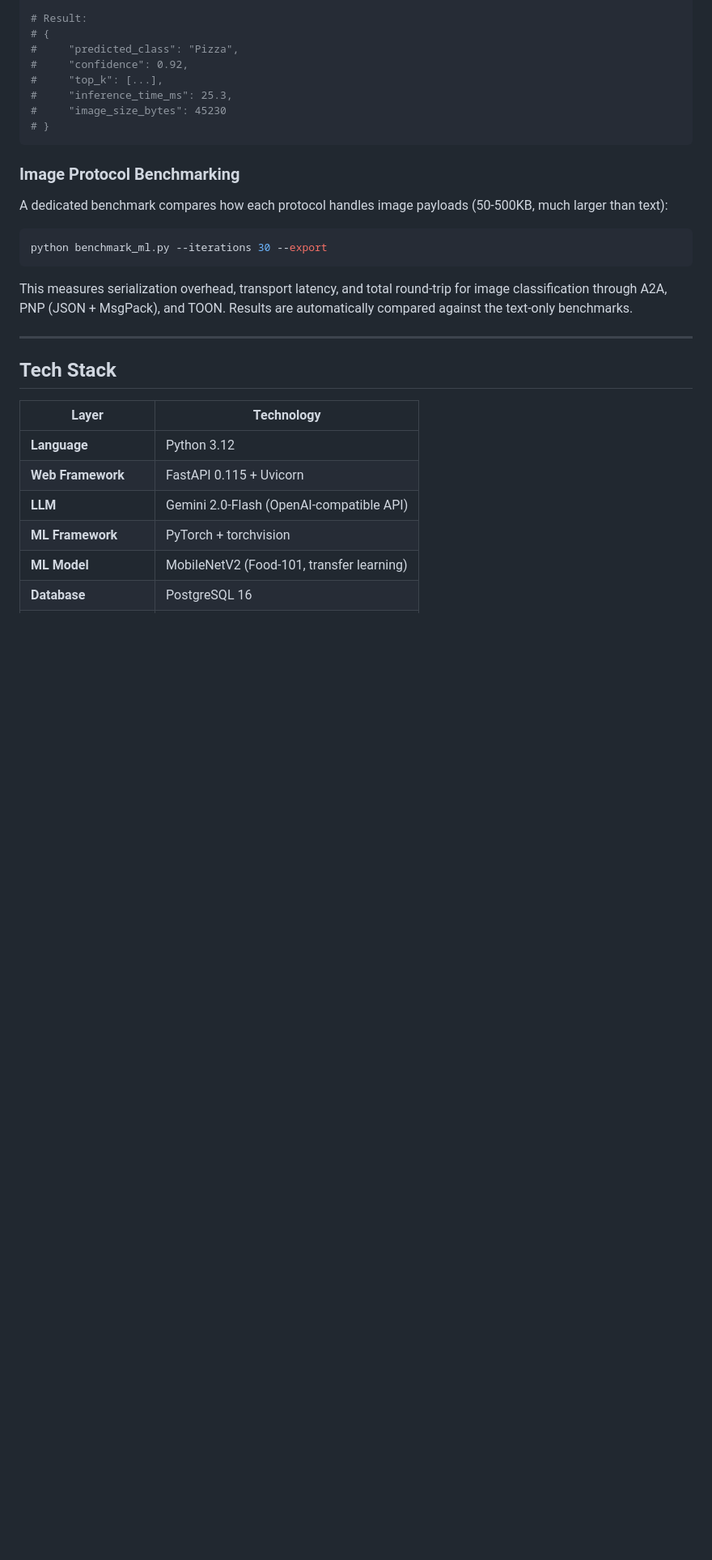
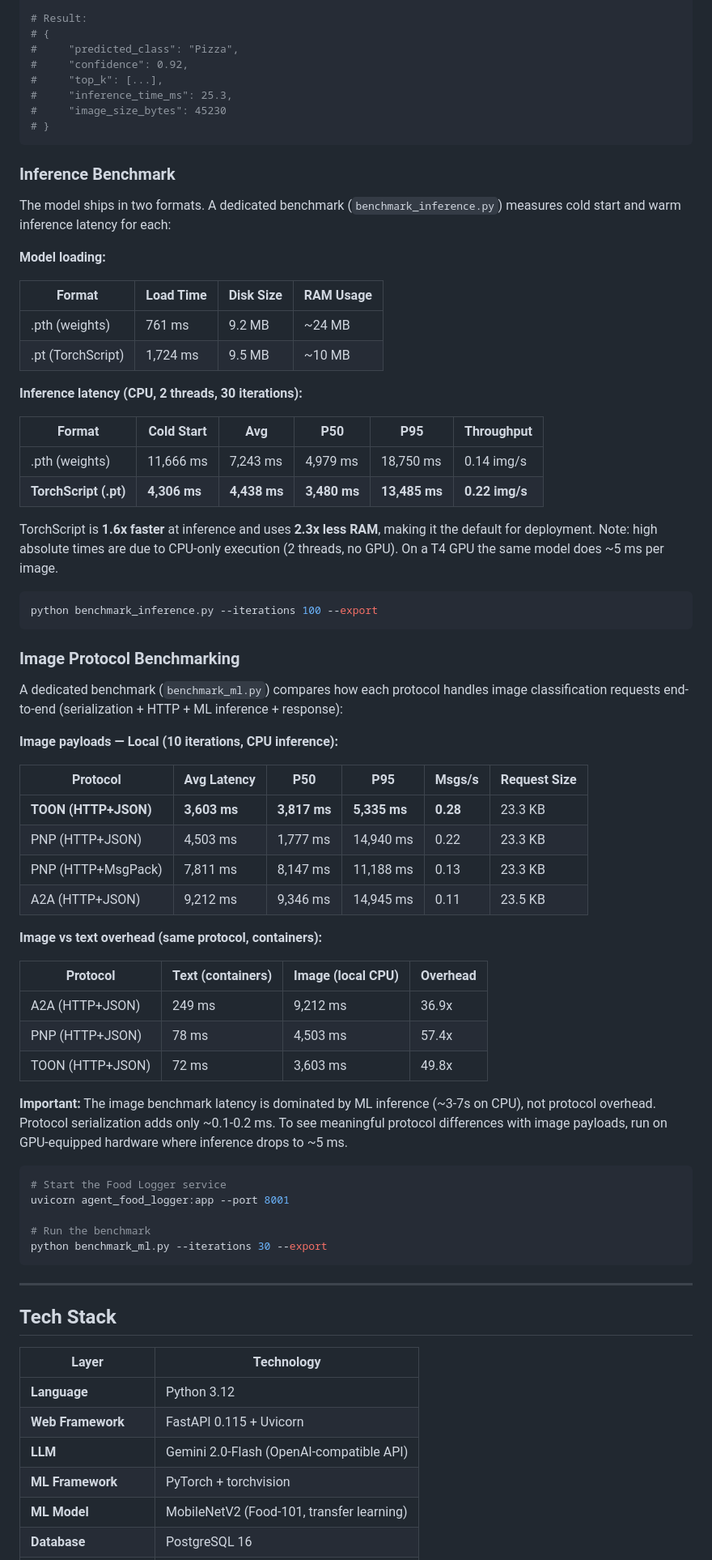
Before and after one commit to paolotesta001/Scalable-AI-platform-Kubernates-ML-, a Markdown page: README.md, the part around one of its changes. Shown at 81% size. Rendered like a GitHub page; blank space fills up the shorter version.

````diff
--- a/README.md
+++ b/README.md
@@ -180,15 +199,60 @@ result = classifier.classify_base64(b64_str)   # base64 string
 # }
 ```
 
+### Inference Benchmark
+
+The model ships in two formats. A dedicated benchmark (`benchmark_inference.py`) measures cold start and warm inference latency for each:
+
+**Model loading:**
+
+| Format | Load Time | Disk Size | RAM Usage |
+|--------|-----------|-----------|-----------|
+| .pth (weights) | 761 ms | 9.2 MB | ~24 MB |
+| .pt (TorchScript) | 1,724 ms | 9.5 MB | ~10 MB |
+
+**Inference latency (CPU, 2 threads, 30 iterations):**
+
+| Format | Cold Start | Avg | P50 | P95 | Throughput |
+|--------|-----------|-----|-----|-----|------------|
+| .pth (weights) | 11,666 ms | 7,243 ms | 4,979 ms | 18,750 ms | 0.14 img/s |
+| **TorchScript (.pt)** | **4,306 ms** | **4,438 ms** | **3,480 ms** | **13,485 ms** | **0.22 img/s** |
+
+TorchScript is **1.6x faster** at inference and uses **2.3x less RAM**, making it the default for deployment. Note: high absolute times are due to CPU-only execution (2 threads, no GPU). On a T4 GPU the same model does ~5 ms per image.
+
+```bash
+python benchmark_inference.py --iterations 100 --export
+```
+
 ### Image Protocol Benchmarking
 
-A dedicated benchmark compares how each protocol handles image payloads (50-500KB, much larger than text):
+A dedicated benchmark (`benchmark_ml.py`) compares how each protocol handles image classification requests end-to-end (serialization + HTTP + ML inference + response):
+
+**Image payloads — Local (10 iterations, CPU inference):**
+
+| Protocol | Avg Latency | P50 | P95 | Msgs/s | Request Size |
+|----------|------------|-----|-----|--------|-------------|
+| **TOON (HTTP+JSON)** | **3,603 ms** | **3,817 ms** | **5,335 ms** | **0.28** | 23.3 KB |
+| PNP (HTTP+JSON) | 4,503 ms | 1,777 ms | 14,940 ms | 0.22 | 23.3 KB |
+| PNP (HTTP+MsgPack) | 7,811 ms | 8,147 ms | 11,188 ms | 0.13 | 23.3 KB |
+| A2A (HTTP+JSON) | 9,212 ms | 9,346 ms | 14,945 ms | 0.11 | 23.5 KB |
+
+**Image vs text overhead (same protocol, containers):**
+
+| Protocol | Text (containers) | Image (local CPU) | Overhead |
+|----------|-------------------|-------------------|----------|
+| A2A (HTTP+JSON) | 249 ms | 9,212 ms | 36.9x |
+| PNP (HTTP+JSON) | 78 ms | 4,503 ms | 57.4x |
+| TOON (HTTP+JSON) | 72 ms | 3,603 ms | 49.8x |
+
+**Important:** The image benchmark latency is dominated by ML inference (~3-7s on CPU), not protocol overhead. Protocol serialization adds only ~0.1-0.2 ms. To see meaningful protocol differences with image payloads, run on GPU-equipped hardware where inference drops to ~5 ms.
 
 ```bash
+# Start the Food Logger service
+uvicorn agent_food_logger:app --port 8001
+
+# Run the benchmark
 python benchmark_ml.py --iterations 30 --export
 ```
-
-This measures serialization overhead, transport latency, and total round-trip for image classification through A2A, PNP (JSON + MsgPack), and TOON. Results are automatically compared against the text-only benchmarks.
 
 ---
 
````
Also changed, not shown: other parts of README.md (+56 -10 lines).
